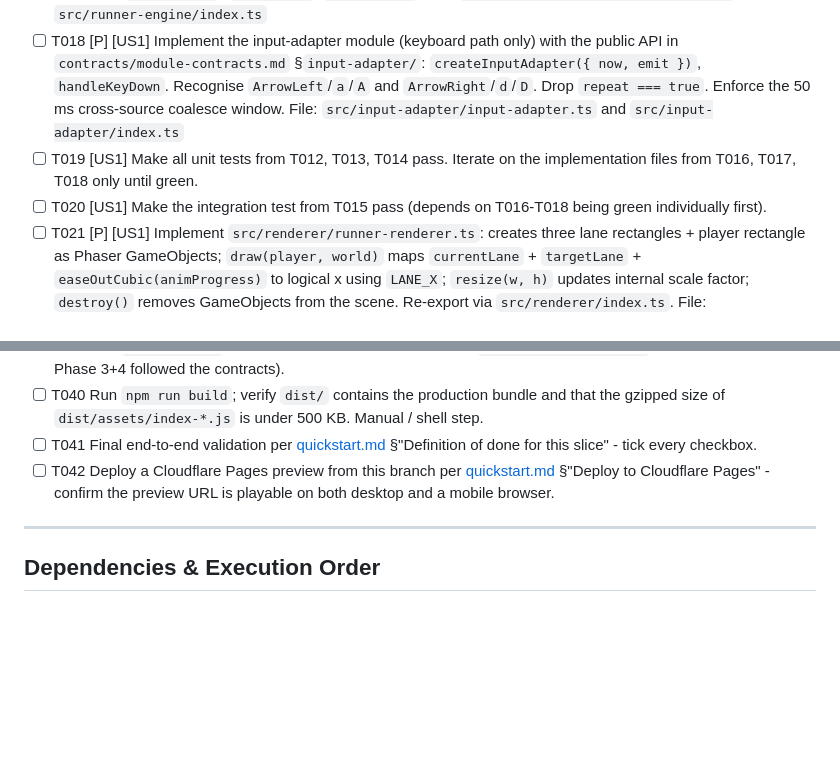
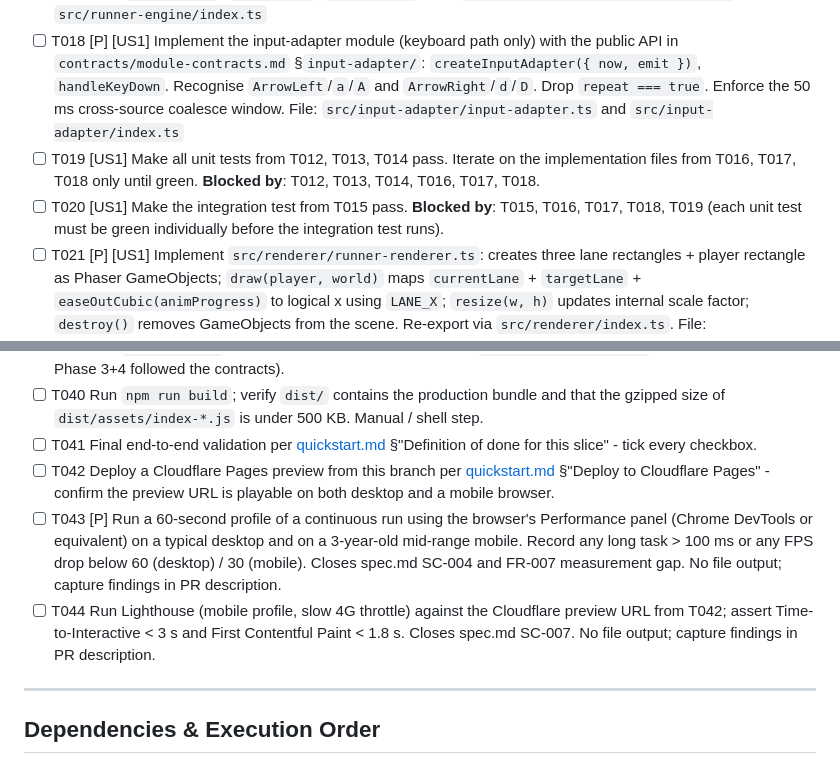
Before and after one commit to raffertyuy/geometry-dash, a Markdown page: specs/001-lane-runner/tasks.md, 2 parts joined by grey strips. Rendered like a GitHub page; blank space fills up the shorter version.

```diff
--- a/specs/001-lane-runner/tasks.md
+++ b/specs/001-lane-runner/tasks.md
@@ -69,8 +69,8 @@ description: "Dependency-ordered tasks for the Lane Runner Core Movement slice (
 - [ ] T016 [P] [US1] Implement the lane-state module with the public API in `contracts/module-contracts.md` §`lane-state/`: `createPlayerState`, `applyInput`, `tickPlayer`, `adjacentLane`. Emit `console.debug` events for `lane_change_requested`, `lane_change_applied`, `lane_change_clamped`, `lane_change_buffered`. File: `src/lane-state/lane-state.ts` and `src/lane-state/index.ts`
 - [ ] T017 [P] [US1] Implement the runner-engine module with the public API in `contracts/module-contracts.md` §`runner-engine/`: `createWorldState`, `startRun`, `pauseRun`, `resumeRun`, `tickWorld`. Emit `console.debug` events for `run_started`, `run_paused`, `run_resumed`. File: `src/runner-engine/runner-engine.ts` and `src/runner-engine/index.ts`
 - [ ] T018 [P] [US1] Implement the input-adapter module (keyboard path only) with the public API in `contracts/module-contracts.md` §`input-adapter/`: `createInputAdapter({ now, emit })`, `handleKeyDown`. Recognise `ArrowLeft`/`a`/`A` and `ArrowRight`/`d`/`D`. Drop `repeat === true`. Enforce the 50 ms cross-source coalesce window. File: `src/input-adapter/input-adapter.ts` and `src/input-adapter/index.ts`
-- [ ] T019 [US1] Make all unit tests from T012, T013, T014 pass. Iterate on the implementation files from T016, T017, T018 only until green.
-- [ ] T020 [US1] Make the integration test from T015 pass (depends on T016-T018 being green individually first).
+- [ ] T019 [US1] Make all unit tests from T012, T013, T014 pass. Iterate on the implementation files from T016, T017, T018 only until green. **Blocked by**: T012, T013, T014, T016, T017, T018.
+- [ ] T020 [US1] Make the integration test from T015 pass. **Blocked by**: T015, T016, T017, T018, T019 (each unit test must be green individually before the integration test runs).
 - [ ] T021 [P] [US1] Implement `src/renderer/runner-renderer.ts`: creates three lane rectangles + player rectangle as Phaser GameObjects; `draw(player, world)` maps `currentLane` + `targetLane` + `easeOutCubic(animProgress)` to logical x using `LANE_X`; `resize(w, h)` updates internal scale factor; `destroy()` removes GameObjects from the scene. Re-export via `src/renderer/index.ts`. File: `src/renderer/runner-renderer.ts` and `src/renderer/index.ts`
 - [ ] T022 [P] [US1] Implement `src/renderer/debug-overlay.ts`: when `DEBUG === false`, return a no-op object. When `DEBUG === true`, create a Phaser Text GameObject top-left showing `lane`, `animProgress`, `speed`, `distance`, `lastInput`. File: `src/renderer/debug-overlay.ts`
 - [ ] T023 [P] [US1] Implement Phaser game config with `Scale.FIT`, `Scale.CENTER_BOTH`, `width: LOGICAL_WIDTH`, `height: LOGICAL_HEIGHT`, `physics: undefined`, `backgroundColor: '#1f1f29'`, `parent: 'game'`. File: `src/phaser/phaser-config.ts`
@@ -118,6 +118,8 @@ description: "Dependency-ordered tasks for the Lane Runner Core Movement slice (
 - [ ] T040 Run `npm run build`; verify `dist/` contains the production bundle and that the gzipped size of `dist/assets/index-*.js` is under 500 KB. Manual / shell step.
 - [ ] T041 Final end-to-end validation per [quickstart.md](./quickstart.md) §"Definition of done for this slice" - tick every checkbox.
 - [ ] T042 Deploy a Cloudflare Pages preview from this branch per [quickstart.md](./quickstart.md) §"Deploy to Cloudflare Pages" - confirm the preview URL is playable on both desktop and a mobile browser.
+- [ ] T043 [P] Run a 60-second profile of a continuous run using the browser's Performance panel (Chrome DevTools or equivalent) on a typical desktop and on a 3-year-old mid-range mobile. Record any long task > 100 ms or any FPS drop below 60 (desktop) / 30 (mobile). Closes spec.md SC-004 and FR-007 measurement gap. No file output; capture findings in PR description.
+- [ ] T044 Run Lighthouse (mobile profile, slow 4G throttle) against the Cloudflare preview URL from T042; assert Time-to-Interactive < 3 s and First Contentful Paint < 1.8 s. Closes spec.md SC-007. No file output; capture findings in PR description.
 
 ---
 
```
Also changed, not shown: specs/001-lane-runner/research.md (+3 -3 lines), specs/001-lane-runner/spec.md (+1 -1 lines).
